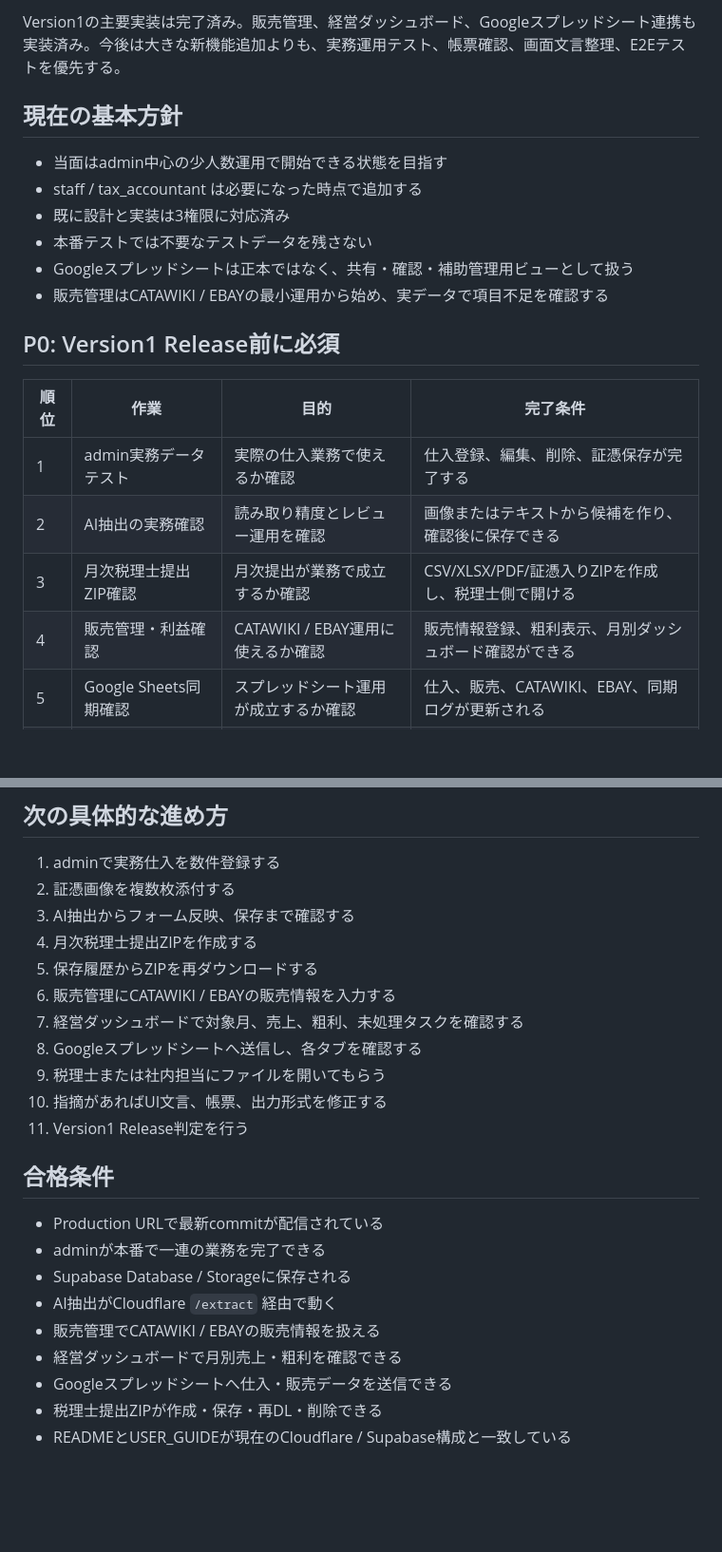
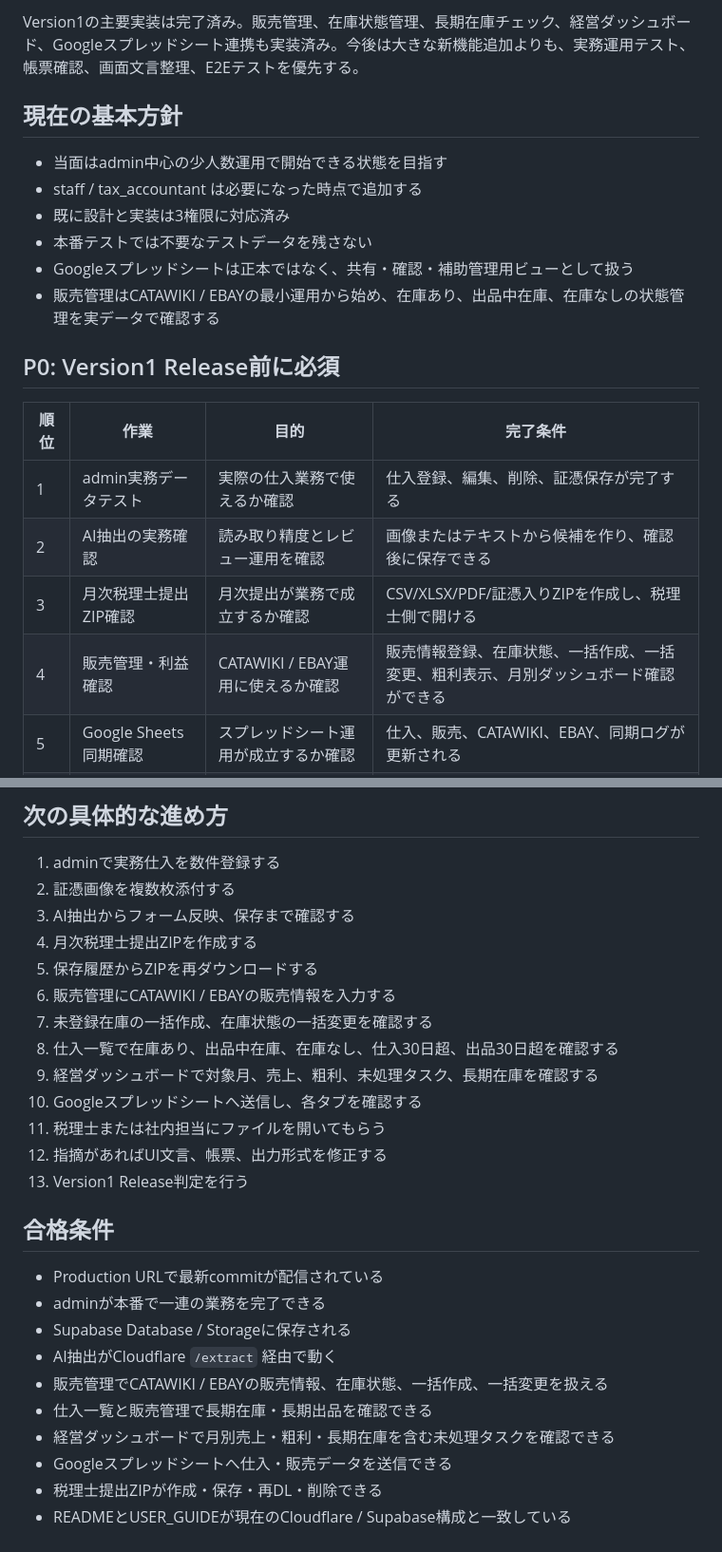
Before and after one commit to W-grant/shiire-refund-manager, a Markdown page: docs/next-implementation-plan.md, 2 parts joined by grey strips. Shown at 95% size. GitHub-like rendering; blank space fills up the shorter version.

```diff
--- a/docs/next-implementation-plan.md
+++ b/docs/next-implementation-plan.md
@@ -5,5 +5,5 @@
 
-Version1の主要実装は完了済み。販売管理、経営ダッシュボード、Googleスプレッドシート連携も実装済み。今後は大きな新機能追加よりも、実務運用テスト、帳票確認、画面文言整理、E2Eテストを優先する。
+Version1の主要実装は完了済み。販売管理、在庫状態管理、長期在庫チェック、経営ダッシュボード、Googleスプレッドシート連携も実装済み。今後は大きな新機能追加よりも、実務運用テスト、帳票確認、画面文言整理、E2Eテストを優先する。
 
 ## 現在の基本方針
 
@@ -12,7 +12,7 @@ Version1の主要実装は完了済み。販売管理、経営ダッシュボー
 - 既に設計と実装は3権限に対応済み
 - 本番テストでは不要なテストデータを残さない
 - Googleスプレッドシートは正本ではなく、共有・確認・補助管理用ビューとして扱う
-- 販売管理はCATAWIKI / EBAYの最小運用から始め、実データで項目不足を確認する
+- 販売管理はCATAWIKI / EBAYの最小運用から始め、在庫あり、出品中在庫、在庫なしの状態管理を実データで確認する
 
 ## P0: Version1 Release前に必須
 
@@ -21,7 +21,7 @@ Version1の主要実装は完了済み。販売管理、経営ダッシュボー
 | 1 | admin実務データテスト | 実際の仕入業務で使えるか確認 | 仕入登録、編集、削除、証憑保存が完了する |
 | 2 | AI抽出の実務確認 | 読み取り精度とレビュー運用を確認 | 画像またはテキストから候補を作り、確認後に保存できる |
 | 3 | 月次税理士提出ZIP確認 | 月次提出が業務で成立するか確認 | CSV/XLSX/PDF/証憑入りZIPを作成し、税理士側で開ける |
-| 4 | 販売管理・利益確認 | CATAWIKI / EBAY運用に使えるか確認 | 販売情報登録、粗利表示、月別ダッシュボード確認ができる |
+| 4 | 販売管理・利益確認 | CATAWIKI / EBAY運用に使えるか確認 | 販売情報登録、在庫状態、一括作成、一括変更、粗利表示、月別ダッシュボード確認ができる |
 | 5 | Google Sheets同期確認 | スプレッドシート運用が成立するか確認 | 仕入、販売、CATAWIKI、EBAY、同期ログが更新される |
 | 6 | 出力ファイル確認 | 文字化けや開封不能を防ぐ | CSV、Excel、PDF、ZIPをWindows環境で確認する |
 | 7 | 本番データ整理 | テストデータ混入を防ぐ | 不要な仕入、販売、証憑、提出ZIP履歴が残っていない |
@@ -55,11 +55,13 @@ Version1の主要実装は完了済み。販売管理、経営ダッシュボー
 4. 月次税理士提出ZIPを作成する
 5. 保存履歴からZIPを再ダウンロードする
 6. 販売管理にCATAWIKI / EBAYの販売情報を入力する
-7. 経営ダッシュボードで対象月、売上、粗利、未処理タスクを確認する
-8. Googleスプレッドシートへ送信し、各タブを確認する
-9. 税理士または社内担当にファイルを開いてもらう
-10. 指摘があればUI文言、帳票、出力形式を修正する
-11. Version1 Release判定を行う
+7. 未登録在庫の一括作成、在庫状態の一括変更を確認する
+8. 仕入一覧で在庫あり、出品中在庫、在庫なし、仕入30日超、出品30日超を確認する
+9. 経営ダッシュボードで対象月、売上、粗利、未処理タスク、長期在庫を確認する
+10. Googleスプレッドシートへ送信し、各タブを確認する
+11. 税理士または社内担当にファイルを開いてもらう
+12. 指摘があればUI文言、帳票、出力形式を修正する
+13. Version1 Release判定を行う
 
 ## 合格条件
 
@@ -67,8 +69,9 @@ Version1の主要実装は完了済み。販売管理、経営ダッシュボー
 - adminが本番で一連の業務を完了できる
 - Supabase Database / Storageに保存される
 - AI抽出がCloudflare `/extract` 経由で動く
-- 販売管理でCATAWIKI / EBAYの販売情報を扱える
-- 経営ダッシュボードで月別売上・粗利を確認できる
+- 販売管理でCATAWIKI / EBAYの販売情報、在庫状態、一括作成、一括変更を扱える
+- 仕入一覧と販売管理で長期在庫・長期出品を確認できる
+- 経営ダッシュボードで月別売上・粗利・長期在庫を含む未処理タスクを確認できる
 - Googleスプレッドシートへ仕入・販売データを送信できる
 - 税理士提出ZIPが作成・保存・再DL・削除できる
 - READMEとUSER_GUIDEが現在のCloudflare / Supabase構成と一致している
```
Also changed, not shown: other parts of docs/next-implementation-plan.md (+1 -1 lines), README.md (+27 -1 lines), docs/v1-completion-checklist.md (+17 -10 lines).
